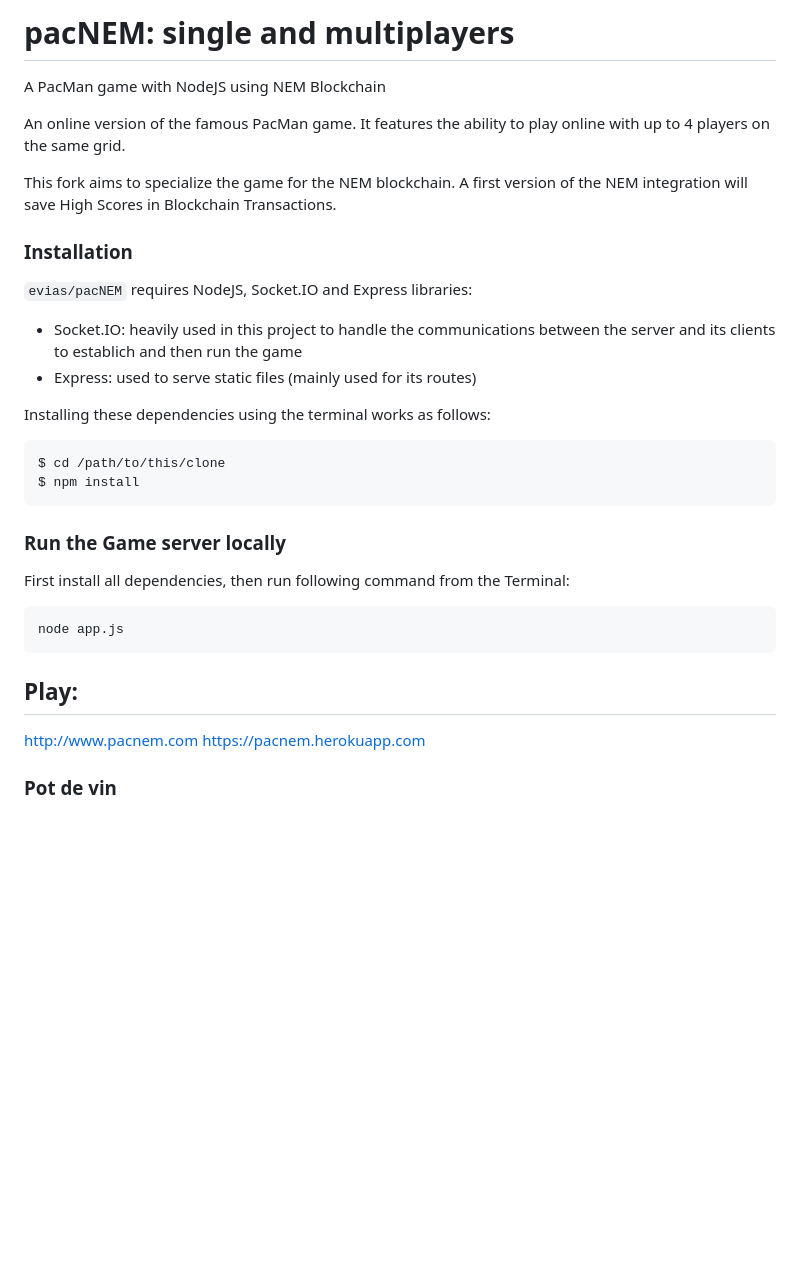
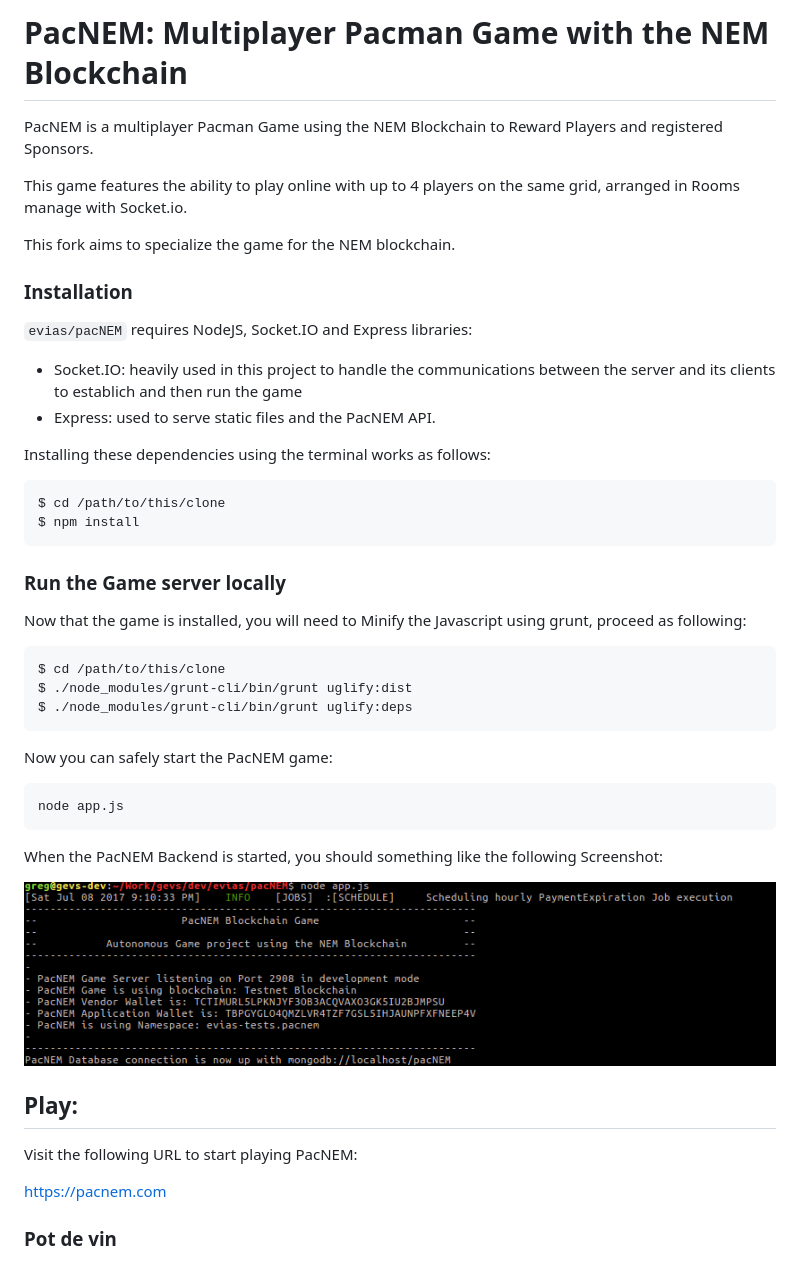
Before and after one commit to evias/pacNEM, a Markdown page: README.md, the part around the change. GitHub-like rendering; pictures changed too: img/readme-pacnem-backend.png (added); blank space fills up the shorter version.

````diff
--- a/README.md
+++ b/README.md
@@ -1,19 +1,19 @@
-# pacNEM: single and multiplayers
+# PacNEM: Multiplayer Pacman Game with the NEM Blockchain
 
-A PacMan game with NodeJS using NEM Blockchain
+PacNEM is a multiplayer Pacman Game using the NEM Blockchain to Reward Players and registered Sponsors.
 
-An online version of the famous PacMan game. It features the ability to play online with up to 4 players on the same grid.
+This game features the ability to play online with up to 4 players on the same grid, arranged in Rooms manage with Socket.io.
 
-This fork aims to specialize the game for the NEM blockchain. A first version of the NEM integration will save High Scores
-in Blockchain Transactions.
+This fork aims to specialize the game for the NEM blockchain.
 
 ### Installation
 
 ```evias/pacNEM``` requires NodeJS, Socket.IO and Express libraries:
 - Socket.IO: heavily used in this project to handle the communications between the server and its clients to establich and then run the game
-- Express: used to serve static files (mainly used for its routes)
+- Express: used to serve static files and the PacNEM API.
 
 Installing these dependencies using the terminal works as follows:
+
 ```
 $ cd /path/to/this/clone
 $ npm install
@@ -21,16 +21,29 @@ $ npm install
 
 ### Run the Game server locally
 
-First install all dependencies, then run following command from the Terminal:
+Now that the game is installed, you will need to Minify the Javascript using grunt, proceed as following:
+
+```
+$ cd /path/to/this/clone
+$ ./node_modules/grunt-cli/bin/grunt uglify:dist
+$ ./node_modules/grunt-cli/bin/grunt uglify:deps
+```
+
+Now you can safely start the PacNEM game:
 
 ```
 node app.js
 ```
 
+When the PacNEM Backend is started, you should something like the following Screenshot:
+
+![Started PacNEM Backend](/img/readme-pacnem-backend.png)
+
 ## Play:
 
-http://www.pacnem.com
-https://pacnem.herokuapp.com
+Visit the following URL to start playing PacNEM:
+
+https://pacnem.com
 
 ### Pot de vin
 
````
Also changed, not shown: 11 other files.
